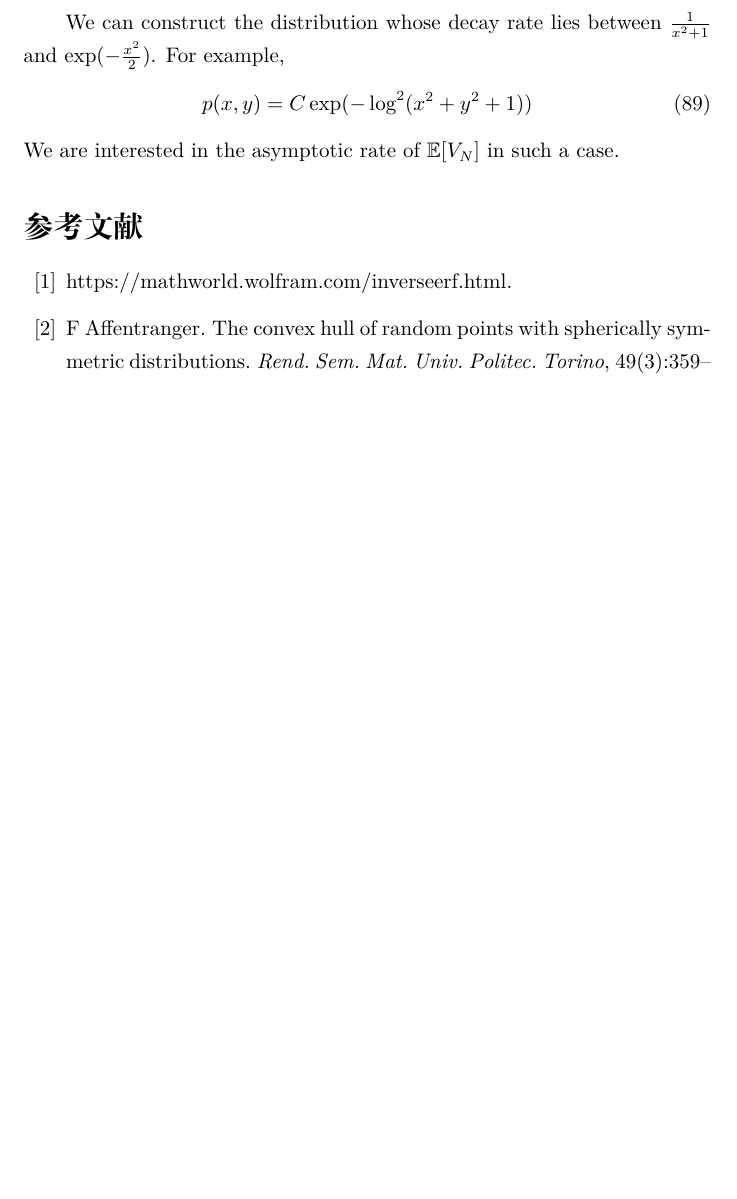
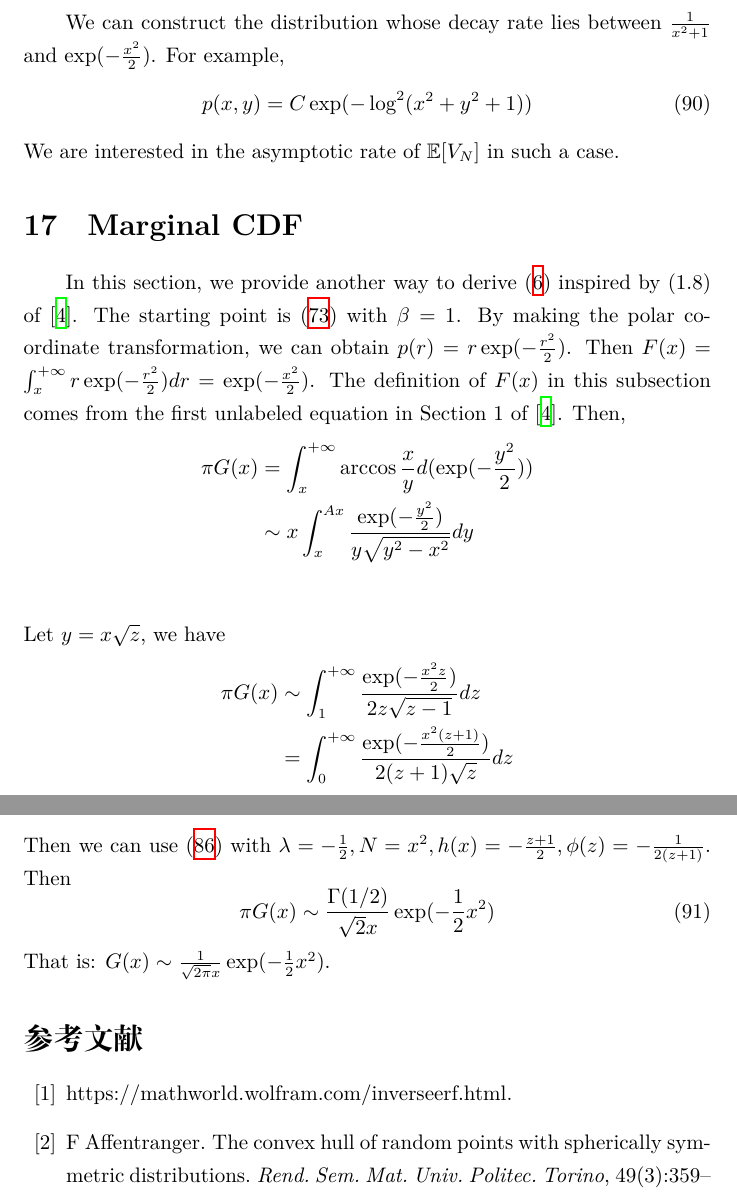
Before and after one commit to zhaofeng-shu33/research_info_related_notes, a LaTeX document (convex_hull/w1.tex): part of page 32 of 33 before the commit and two parts of pages 32 and 33 of 34 after it, the two joined at a grey line, cut so that both start at the same text, the shorter picture padded with empty space. Compiled offline with XeLaTeX.

Commit message:
add G(x)

```diff
--- a/convex_hull/w1.tex
+++ b/convex_hull/w1.tex
@@ -2028,6 +2031,38 @@ and $\exp(-\frac{x^2}{2})$. For example,
 \end{equation}
 We are interested in the asymptotic rate of $\E[V_N]$
 in such a case.
+\section{Marginal CDF}
+In this section, we provide another way to derive
+\eqref{eq:gaussian_marginal} inspired by (1.8)
+of \cite{carnal1970konvexe}.
+The starting point is \eqref{eq:joint_pdf_beta_x_y}
+with $\beta=1$. By making the polar coordinate
+transformation, we can obtain $p(r)=r\exp(-\frac{r^2}{2})$.
+Then $F(x) = \int_x^{+\infty} r\exp(-\frac{r^2}{2})dr=
+\exp(-\frac{x^2}{2})$. The definition of $F(x)$
+in this subsection comes from the first unlabeled equation
+in Section 1 of \cite{carnal1970konvexe}.
+Then,
+\begin{align*}
+    \pi G(x) & = \int_x^{+\infty}
+    \arccos \frac{x}{y} d(\exp(-\frac{y^2}{2})) \\
+    & \sim x \int_x^{Ax} \frac{\exp(-\frac{y^2}{2})}
+    {y\sqrt{y^2-x^2}} dy \\
+\end{align*}
+Let $y=x\sqrt{z}$, we have
+\begin{align*}
+    \pi G(x) &\sim \int_1^{+\infty} \frac{\exp(-\frac{x^2z}{2})}
+    {2z\sqrt{z-1}} dz \\
+    &=\int_0^{+\infty} \frac{\exp(-\frac{x^2(z+1)}{2})}
+    {2(z+1)\sqrt{z}} dz
+\end{align*}
+Then we can use \eqref{eq:Laplace_ext_1} with $\lambda=-\frac{1}{2},
+N=x^2, h(x)=-\frac{z+1}{2}, \phi(z)=-\frac{1}{2(z+1)}$.
+Then
+\begin{equation}
+    \pi G(x) \sim \frac{\Gamma(1/2)}{\sqrt{2} x } \exp(-\frac{1}{2}x^2)
+\end{equation}
+That is: $G(x) \sim \frac{1}{\sqrt{2 \pi} x} \exp(-\frac{1}{2}x^2)$.
 
 \bibliographystyle{plain}
 \bibliography{ref.bib}
```
Also changed, not shown: convex_hull/w1.tex (5 more changed lines).
